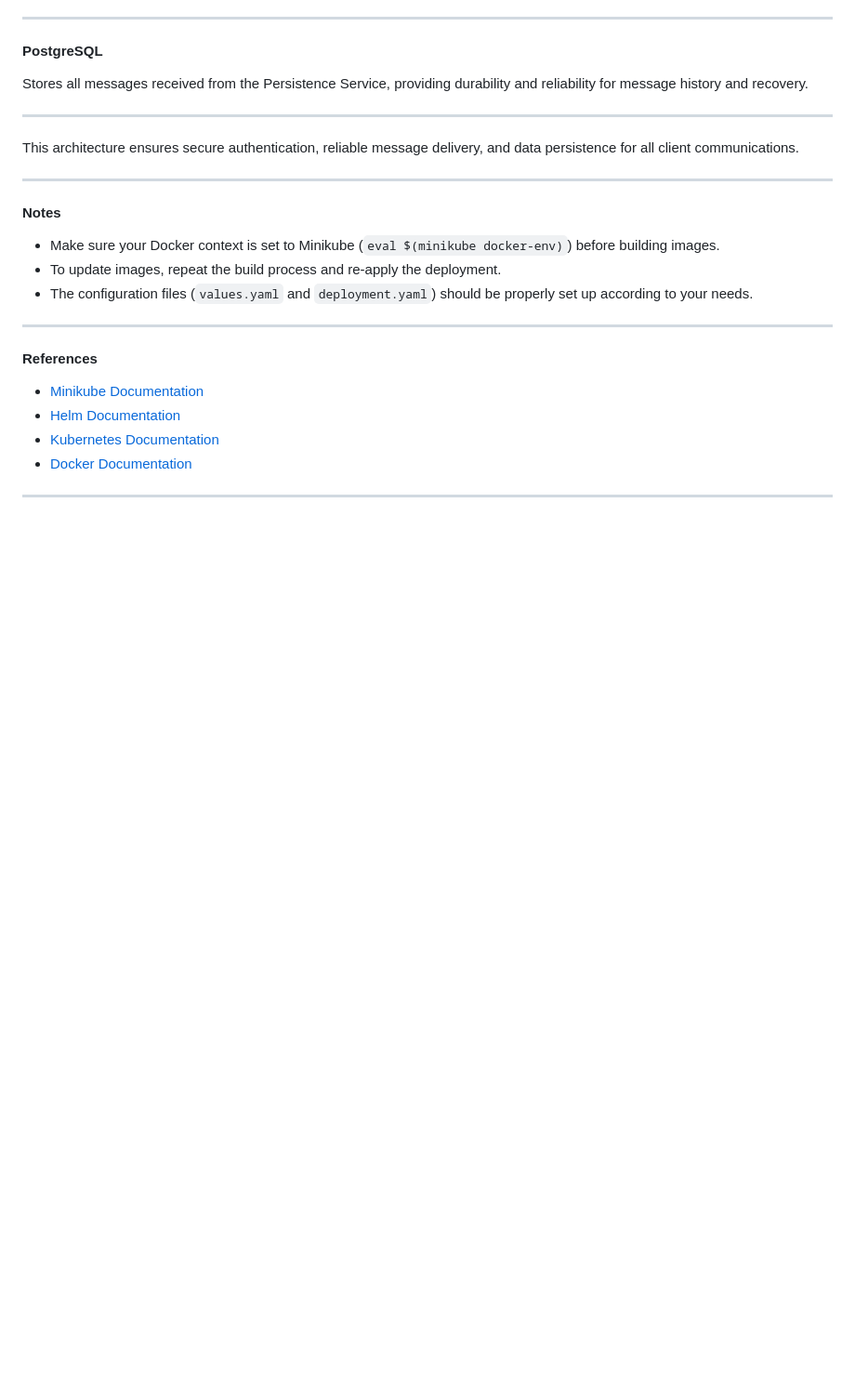
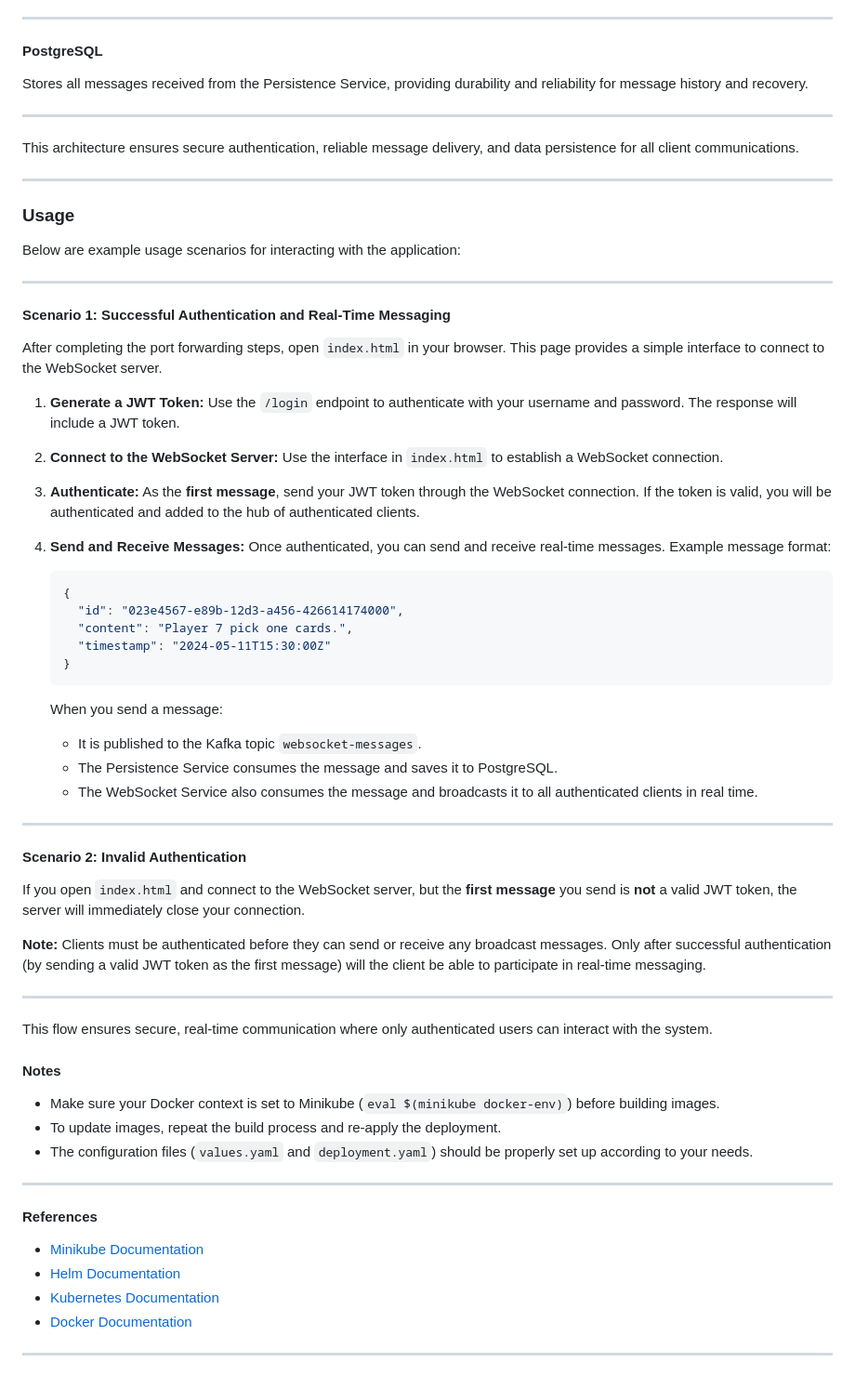
Before and after one commit to devworlds/eda-message-go, a Markdown page: README.md, the part around the change. Shown: that part at 93% size. GitHub-like rendering; blank space fills up the shorter version.

````diff
--- a/README.md
+++ b/README.md
@@ -215,6 +215,56 @@ This architecture ensures secure authentication, reliable message delivery, and
 
 ---
 
+### Usage
+
+Below are example usage scenarios for interacting with the application:
+
+---
+
+#### **Scenario 1: Successful Authentication and Real-Time Messaging**
+
+After completing the port forwarding steps, open `index.html` in your browser. This page provides a simple interface to connect to the WebSocket server.
+
+1. **Generate a JWT Token:**
+   Use the `/login` endpoint to authenticate with your username and password. The response will include a JWT token.
+
+2. **Connect to the WebSocket Server:**
+   Use the interface in `index.html` to establish a WebSocket connection.
+
+3. **Authenticate:**
+   As the **first message**, send your JWT token through the WebSocket connection.
+   If the token is valid, you will be authenticated and added to the hub of authenticated clients.
+
+4. **Send and Receive Messages:**
+   Once authenticated, you can send and receive real-time messages.
+   Example message format:
+
+   ```json
+   {
+     "id": "023e4567-e89b-12d3-a456-426614174000",
+     "content": "Player 7 pick one cards.",
+     "timestamp": "2024-05-11T15:30:00Z"
+   }
+   ```
+
+   When you send a message:
+   - It is published to the Kafka topic `websocket-messages`.
+   - The Persistence Service consumes the message and saves it to PostgreSQL.
+   - The WebSocket Service also consumes the message and broadcasts it to all authenticated clients in real time.
+
+---
+
+#### **Scenario 2: Invalid Authentication**
+
+If you open `index.html` and connect to the WebSocket server, but the **first message** you send is **not** a valid JWT token, the server will immediately close your connection.
+
+**Note:**
+Clients must be authenticated before they can send or receive any broadcast messages. Only after successful authentication (by sending a valid JWT token as the first message) will the client be able to participate in real-time messaging.
+
+---
+
+This flow ensures secure, real-time communication where only authenticated users can interact with the system.
+
 #### **Notes**
 
 - Make sure your Docker context is set to Minikube (`eval $(minikube docker-env)`) before building images.
````
